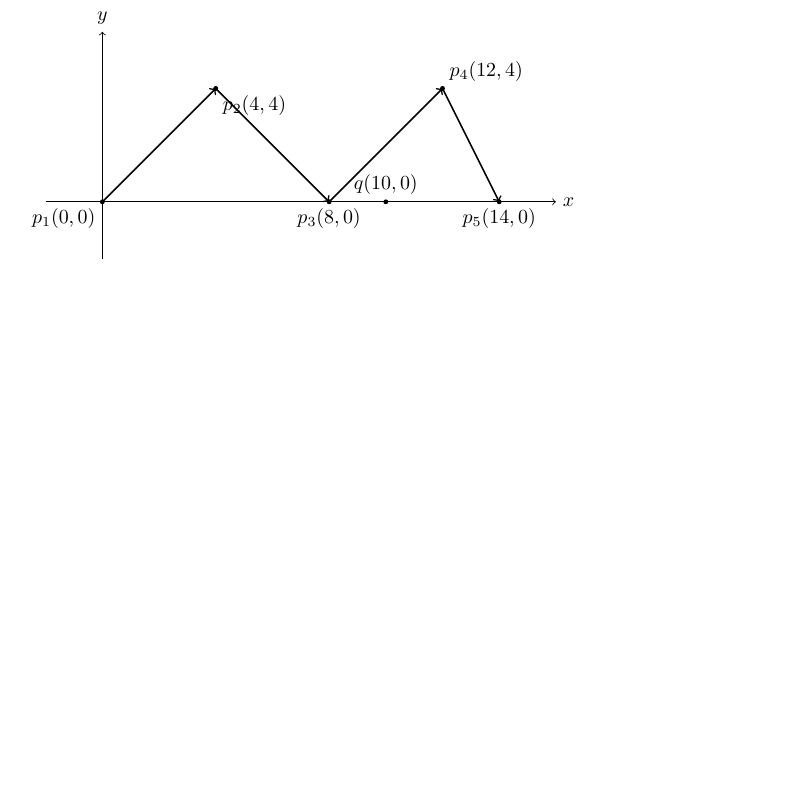
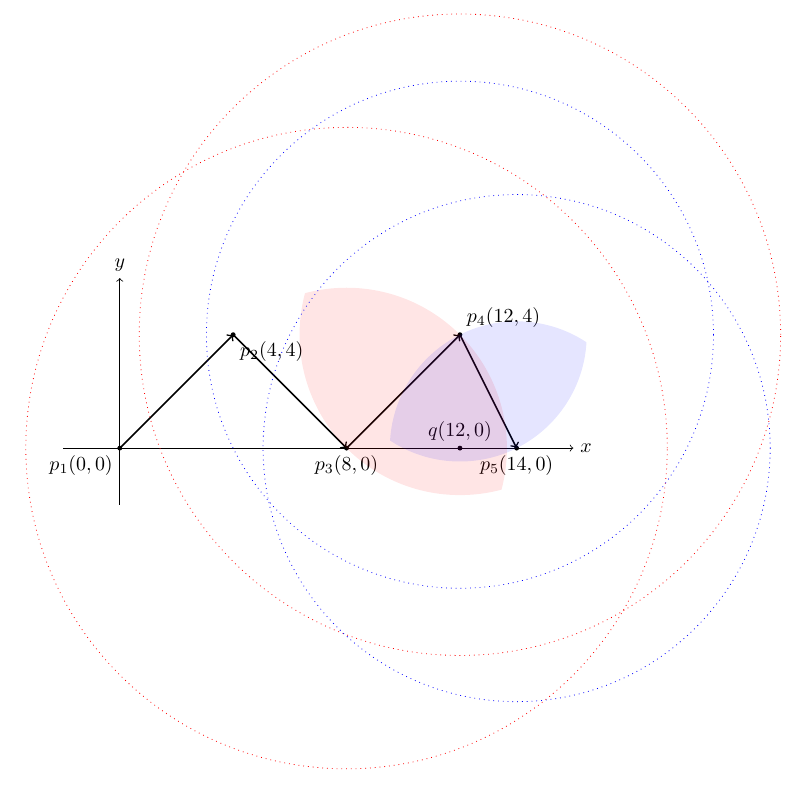
Before and after one commit to abg0148/syncing-with-overleaf, a LaTeX document (graph.tex): part of the page, cut so that both start at the same text, the shorter picture padded with empty space. Compiled offline with pdfLaTeX.

Commit message:
feat: add lunes and translucent fills

```diff
--- a/graph.tex
+++ b/graph.tex
@@ -1,6 +1,6 @@
 \documentclass{article}
 \usepackage{tikz}
-\usetikzlibrary{calc}
+\usetikzlibrary{calc,scopes}
 
 \begin{document}
 
@@ -11,7 +11,7 @@
     \coordinate (p3) at (8,0);
     \coordinate (p4) at (12,4);
     \coordinate (p5) at (14,0);
-    \coordinate (q) at (10,0);
+    \coordinate (q) at (12,0);
 
     % Draw axes
     \draw[->] (-2,0) -- (16,0) node[right] {$x$};
@@ -23,7 +23,7 @@
     \filldraw (p3) circle (2pt) node[below] {$p_3(8,0)$};
     \filldraw (p4) circle (2pt) node[above right] {$p_4(12,4)$};
     \filldraw (p5) circle (2pt) node[below] {$p_5(14,0)$};
-    \filldraw (q) circle (2pt) node[above] {$q(10,0)$};
+    \filldraw (q) circle (2pt) node[above] {$q(12,0)$};
 
     % Draw directed edges
     \draw[->, thick] (p1) -- (p2);
@@ -31,6 +31,30 @@
     \draw[->, thick] (p3) -- (p4);
     \draw[->, thick] (p4) -- (p5);
 
+    % Lune for (p3, p4)
+    \path let \p1=(p3), \p2=(p4), \n1={veclen(\x2-\x1,\y2-\y1)} in
+        node[draw, circle, red, dotted, minimum size=2*\n1] at (\p1) {}
+        node[draw, circle, red, dotted, minimum size=2*\n1] at (\p2) {};
+
+    \begin{scope}
+        \clip let \p1=(p3), \p2=(p4), \n1={veclen(\x2-\x1,\y2-\y1)} in
+            (p3) circle (\n1);
+        \path let \p1=(p3), \p2=(p4), \n1={veclen(\x2-\x1,\y2-\y1)} in
+            (p4) circle (\n1) [fill=red, fill opacity=0.1];
+    \end{scope}
+
+    % Lune for (p4, p5)
+    \path let \p1=(p4), \p2=(p5), \n1={veclen(\x2-\x1,\y2-\y1)} in
+        node[draw, circle, blue, dotted, minimum size=2*\n1] at (\p1) {}
+        node[draw, circle, blue, dotted, minimum size=2*\n1] at (\p2) {};
+
+    \begin{scope}
+        \clip let \p1=(p4), \p2=(p5), \n1={veclen(\x2-\x1,\y2-\y1)} in
+            (p4) circle (\n1);
+        \path let \p1=(p4), \p2=(p5), \n1={veclen(\x2-\x1,\y2-\y1)} in
+            (p5) circle (\n1) [fill=blue, fill opacity=0.1];
+    \end{scope}
+
 \end{tikzpicture}
 
 \end{document}
```
